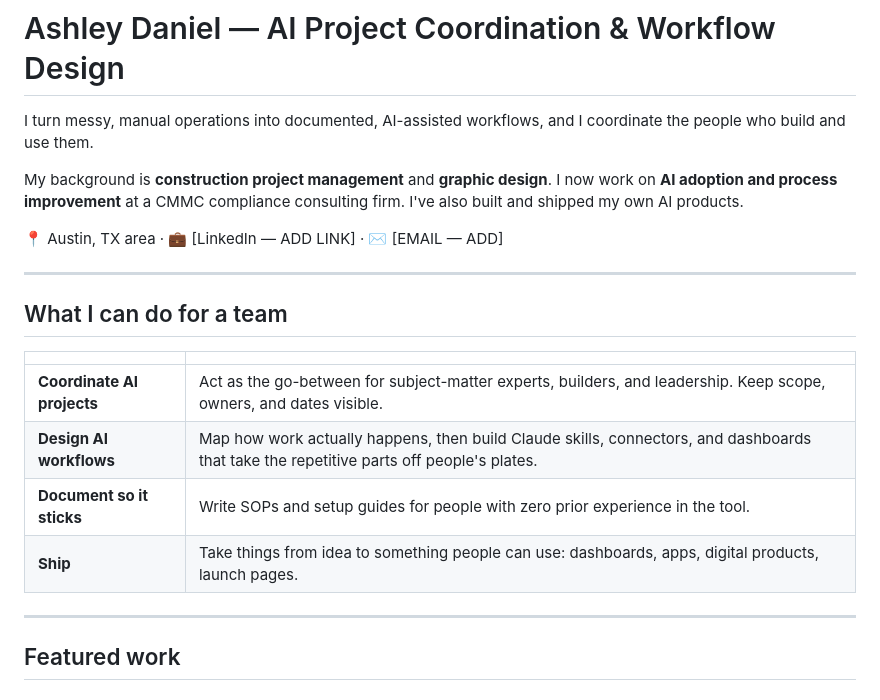
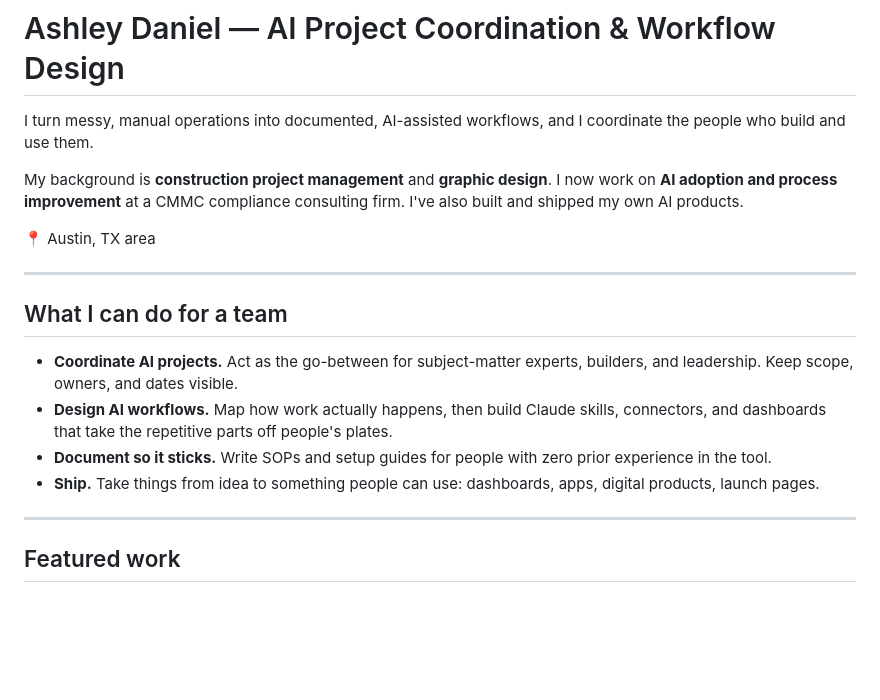
Before and after one commit to lightpromptco/ai-portfolio, a Markdown page: README.md, the part around the change. Drawn GitHub-style; blank space fills up the shorter version.

Commit message:
Tidy README intro and skills list
Co-Authored-By: Claude Opus 5.5 <noreply@anthropic.com>
Claude-Session: https://claude.ai/code/session_01UoCHFUytBuQ7LBk2eQsWTC

```diff
--- a/README.md
+++ b/README.md
@@ -4,18 +4,16 @@ I turn messy, manual operations into documented, AI-assisted workflows, and I co
 
 My background is **construction project management** and **graphic design**. I now work on **AI adoption and process improvement** at a CMMC compliance consulting firm. I've also built and shipped my own AI products.
 
-📍 Austin, TX area · 💼 [LinkedIn — ADD LINK] · ✉️ [EMAIL — ADD]
+📍 Austin, TX area
 
 ---
 
 ## What I can do for a team
 
-| | |
-|---|---|
-| **Coordinate AI projects** | Act as the go-between for subject-matter experts, builders, and leadership. Keep scope, owners, and dates visible. |
-| **Design AI workflows** | Map how work actually happens, then build Claude skills, connectors, and dashboards that take the repetitive parts off people's plates. |
-| **Document so it sticks** | Write SOPs and setup guides for people with zero prior experience in the tool. |
-| **Ship** | Take things from idea to something people can use: dashboards, apps, digital products, launch pages. |
+- **Coordinate AI projects.** Act as the go-between for subject-matter experts, builders, and leadership. Keep scope, owners, and dates visible.
+- **Design AI workflows.** Map how work actually happens, then build Claude skills, connectors, and dashboards that take the repetitive parts off people's plates.
+- **Document so it sticks.** Write SOPs and setup guides for people with zero prior experience in the tool.
+- **Ship.** Take things from idea to something people can use: dashboards, apps, digital products, launch pages.
 
 ---
 
```
